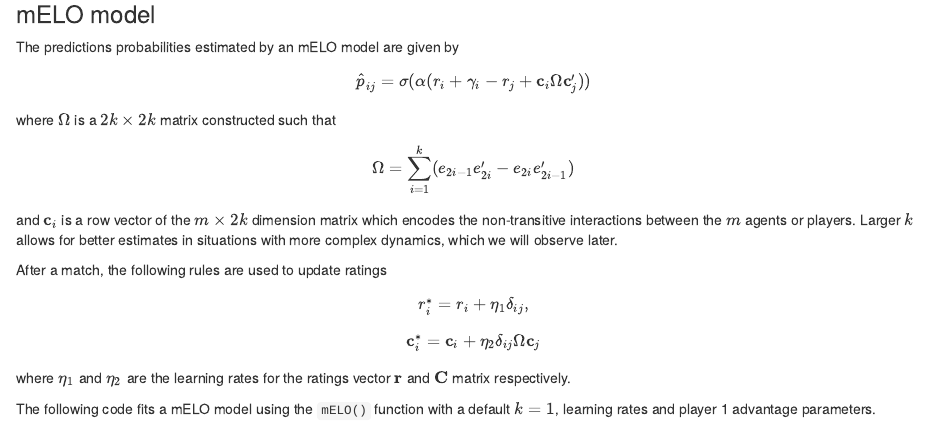
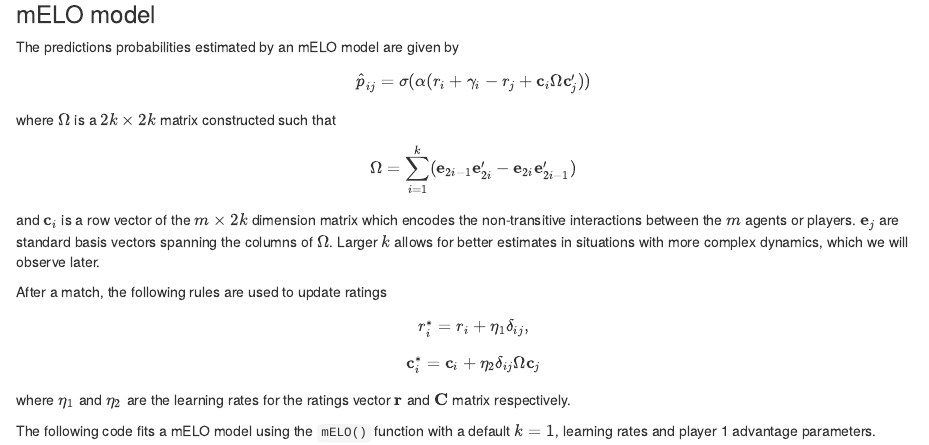
Before and after one commit to dclaz/mELO, an R Markdown document (vignettes/01_introduction.Rmd): the page in a window 1100 px wide, from 6020 px down. Rendered offline with R 4.5, knitr and Pandoc, with nearby package versions; drawn as R Markdown's standard HTML page in place of the format the file asks for; some code elsewhere in the file could not run offline; common packages that the code uses without loading them are loaded.

Commit message:
fixed basis vector notation

```diff
--- a/vignettes/01_introduction.Rmd
+++ b/vignettes/01_introduction.Rmd
@@ -147,10 +147,11 @@ $$
 $$
 where $\Omega$ is a $2k \times 2k$ matrix constructed such that
 $$
-  \Omega = \sum_{i=1}^{k} (e_{2i-1} e_{2i}' - e_{2i} e_{2i-1}')
+  \Omega = \sum_{i=1}^{k} (\textbf{e}_{2i-1} \textbf{e}_{2i}' - \textbf{e}_{2i} \textbf{e}_{2i-1}')
 $$
 and $\textbf{c}_i$ is a row vector of the $m \times 2k$ dimension \textbf{C} matrix
 which encodes the non-transitive interactions between the $m$ agents or players.
+$\textbf{e}_j$ are standard basis vectors spanning the columns of $\Omega$.
 Larger $k$ allows for better estimates in situations with more complex dynamics,
 which we will observe later.
 
```
Also changed, not shown: 1 other file.
